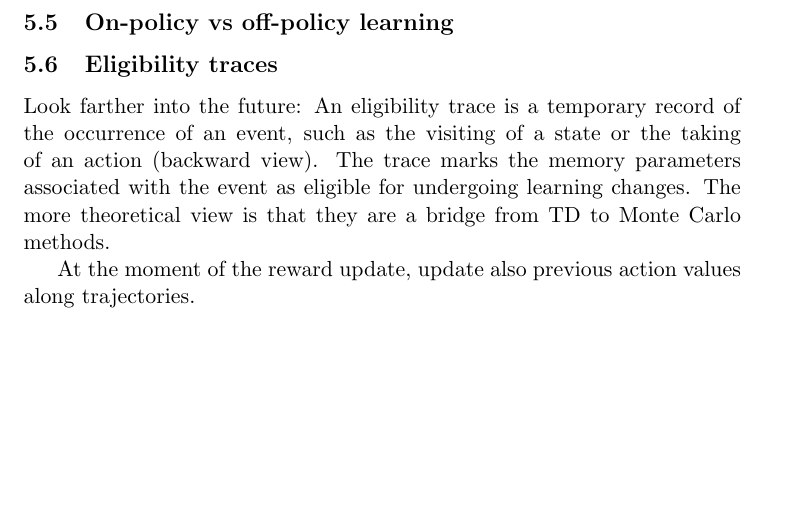
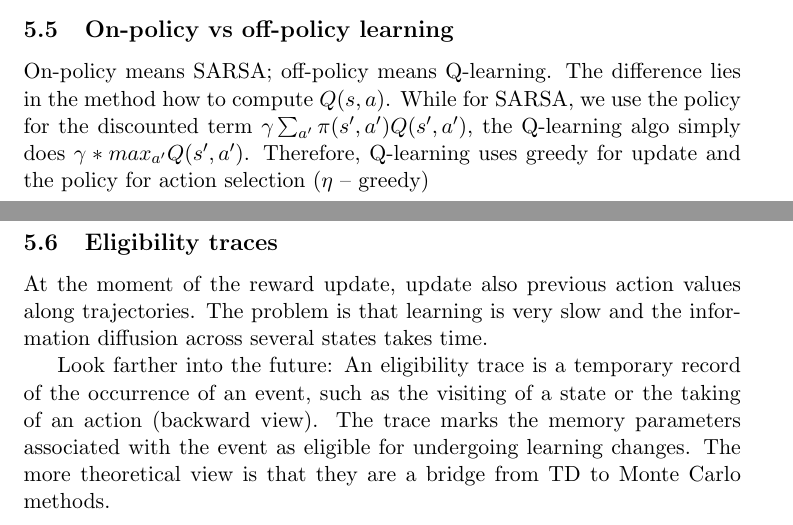
Before and after one commit to f4bD3v/urlnn-notes, a LaTeX document (tex/summary.tex): part of page 6 of 8 before the commit and two parts of pages 5 and 6 of 8 after it, the two joined at a grey line, cut so that both start at the same text, the shorter picture padded with empty space. Compiled offline with pdfLaTeX.

Commit message:
on/off policy

```diff
--- a/tex/summary.tex
+++ b/tex/summary.tex
@@ -102,12 +102,15 @@ which we can write in form of the value function as:
 	V^{\pi}(s) = \sum_a \pi(s,a) \sum_{s'} P_{s \rightarrow s'}^a[R_{s \rightarrow s'}^a + \gamma V^{\pi}(s')]
 \]
 
+\subsection{On-policy vs off-policy learning}
+On-policy means SARSA; off-policy means Q-learning. The difference lies in the method how to compute $Q(s,a)$. While for SARSA, we use the policy for the discounted term $\gamma \sum_{a'} \pi(s',a')Q(s',a')$, the Q-learning algo simply does $\gamma * max_{a'}Q(s',a')$. Therefore, Q-learning uses greedy for update and the policy for action selection ($\eta$ -- greedy)
 
-\subsection{On-policy vs off-policy learning}
 \subsection{Eligibility traces}
+At the moment of the reward update, update also previous action values along trajectories. The problem is that learning is very slow and the information diffusion across several states takes time.
+
 Look farther into the future: An eligibility trace is a temporary record of the occurrence of an event, such as the visiting of a state or the taking of an action (backward view). The trace marks the memory parameters associated with the event as eligible for undergoing learning changes. The more theoretical view is that they are a bridge from TD to Monte Carlo methods.
 
-At the moment of the reward update, update also previous action values along trajectories.
+
 
 \subsection{Continuous states}
 
```
